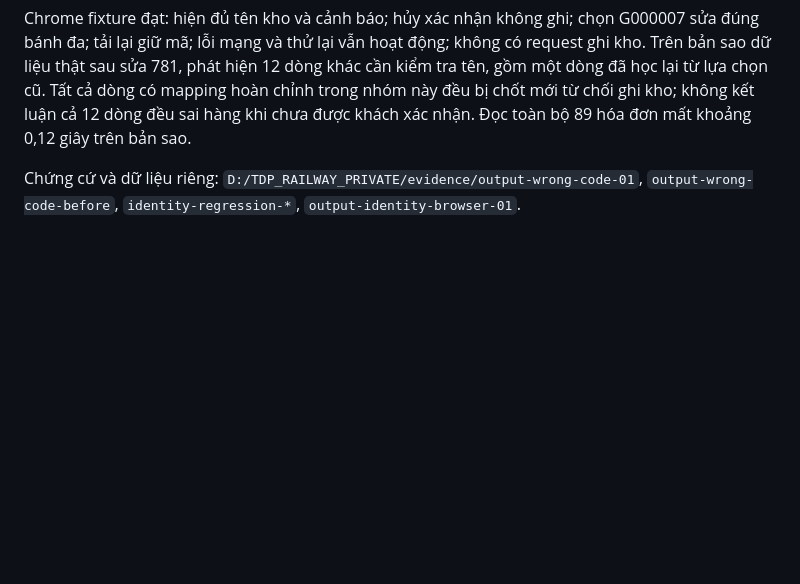
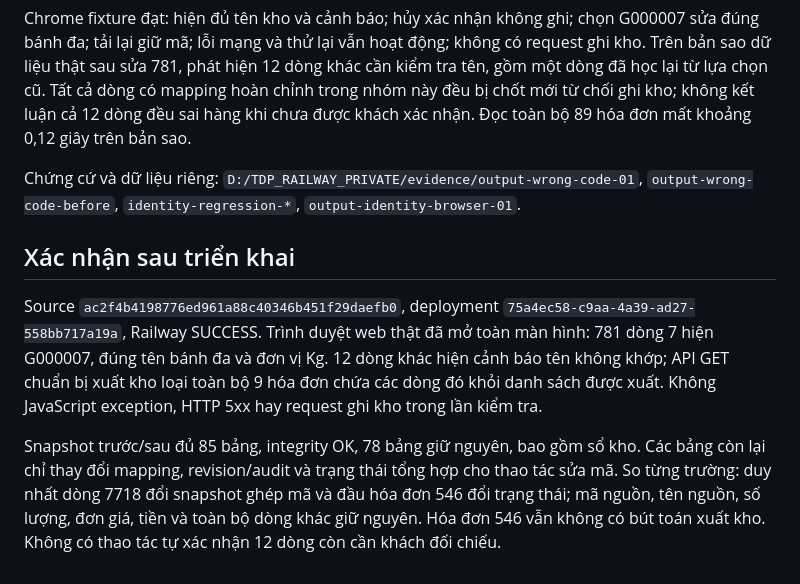
Before and after one commit to xandrosworld/CDT, a Markdown page: KIEM-TRA-MA-NGUON-TRUNG-SAI-HANG-20260908.md, the part around the change. Drawn GitHub-style; blank space fills up the shorter version.

Commit message:
docs: verify product identity guard and single-line production correction

```diff
--- a/KIEM-TRA-MA-NGUON-TRUNG-SAI-HANG-20260908.md
+++ b/KIEM-TRA-MA-NGUON-TRUNG-SAI-HANG-20260908.md
@@ -18,3 +18,9 @@ Hóa đơn 1C26TYY/781, dòng 7 (ID 7718), có tên nguồn “Bánh đa đỏ
 Chrome fixture đạt: hiện đủ tên kho và cảnh báo; hủy xác nhận không ghi; chọn G000007 sửa đúng bánh đa; tải lại giữ mã; lỗi mạng và thử lại vẫn hoạt động; không có request ghi kho. Trên bản sao dữ liệu thật sau sửa 781, phát hiện 12 dòng khác cần kiểm tra tên, gồm một dòng đã học lại từ lựa chọn cũ. Tất cả dòng có mapping hoàn chỉnh trong nhóm này đều bị chốt mới từ chối ghi kho; không kết luận cả 12 dòng đều sai hàng khi chưa được khách xác nhận. Đọc toàn bộ 89 hóa đơn mất khoảng 0,12 giây trên bản sao.
 
 Chứng cứ và dữ liệu riêng: `D:/TDP_RAILWAY_PRIVATE/evidence/output-wrong-code-01`, `output-wrong-code-before`, `identity-regression-*`, `output-identity-browser-01`.
+
+## Xác nhận sau triển khai
+
+Source `ac2f4b4198776ed961a88c40346b451f29daefb0`, deployment `75a4ec58-c9aa-4a39-ad27-558bb717a19a`, Railway SUCCESS. Trình duyệt web thật đã mở toàn màn hình: 781 dòng 7 hiện G000007, đúng tên bánh đa và đơn vị Kg. 12 dòng khác hiện cảnh báo tên không khớp; API GET chuẩn bị xuất kho loại toàn bộ 9 hóa đơn chứa các dòng đó khỏi danh sách được xuất. Không JavaScript exception, HTTP 5xx hay request ghi kho trong lần kiểm tra.
+
+Snapshot trước/sau đủ 85 bảng, integrity OK, 78 bảng giữ nguyên, bao gồm sổ kho. Các bảng còn lại chỉ thay đổi mapping, revision/audit và trạng thái tổng hợp cho thao tác sửa mã. So từng trường: duy nhất dòng 7718 đổi snapshot ghép mã và đầu hóa đơn 546 đổi trạng thái; mã nguồn, tên nguồn, số lượng, đơn giá, tiền và toàn bộ dòng khác giữ nguyên. Hóa đơn 546 vẫn không có bút toán xuất kho. Không có thao tác tự xác nhận 12 dòng còn cần khách đối chiếu.
```
